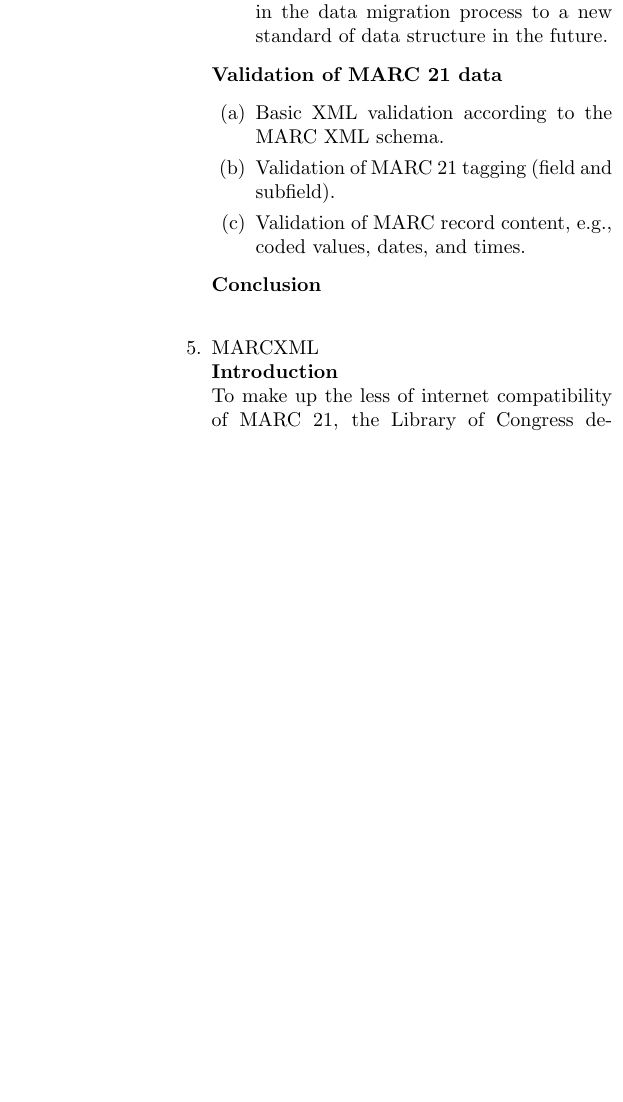
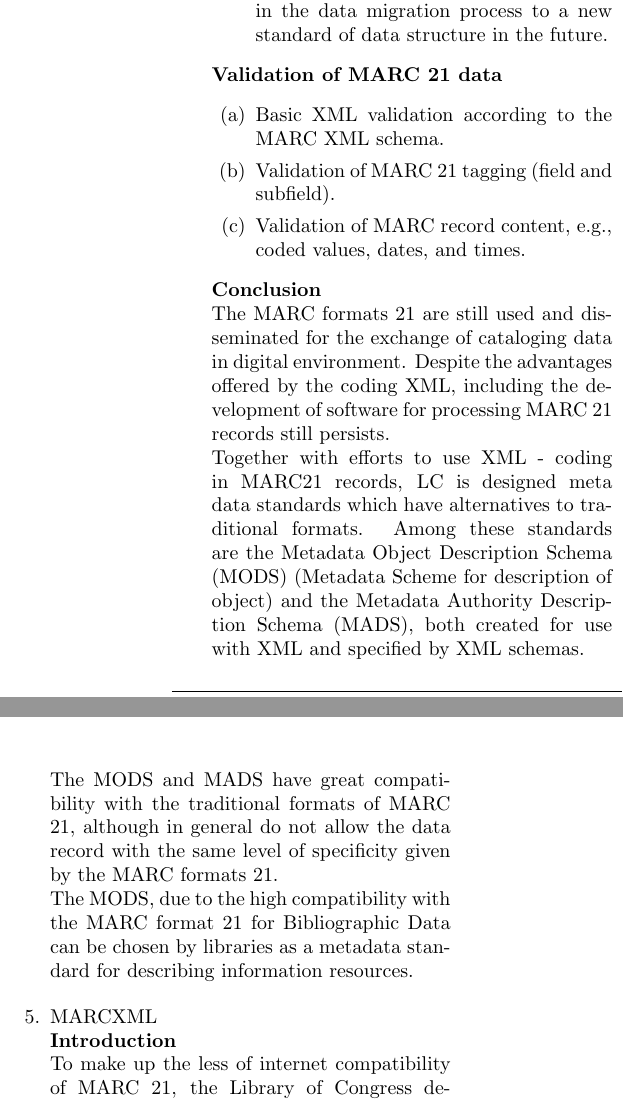
Before and after one commit to josechang/sciinfo, a LaTeX document (Report/Main.tex, which reads Report/Background_EagleUnit.tex): part of one column of page 8 of 22 before the commit and two parts of the columns of page 8 of 22 after it, the two joined at a grey line, cut so that both start at the same text, the shorter picture padded with empty space. Compiled offline with pdfLaTeX.

Commit message:
Small changes

```diff
--- a/Report/Background_EagleUnit.tex
+++ b/Report/Background_EagleUnit.tex
@@ -224,7 +224,12 @@
 	\end{enumerate}
 
 	{\bf Conclusion}\\
-
+	The MARC formats 21 are still used and disseminated for the exchange of cataloging data in digital environment.
+	Despite the advantages offered by the coding XML, including the development of software for processing MARC 21 records still persists.\\
+	Together with efforts to use XML - coding in MARC21 records, LC is designed meta data standards which have alternatives to traditional formats.
+	Among these standards are the Metadata Object Description Schema (MODS) (Metadata Scheme for description of object) and the Metadata Authority Description Schema (MADS), both created for use with XML and specified by XML schemas.\\
+	The MODS and MADS have great compatibility with the traditional formats of MARC 21, although in general do not allow the data record with the same level of specificity given by the MARC formats 21.\\
+	The MODS, due to the high compatibility with the MARC format 21 for Bibliographic Data can be chosen by libraries as a metadata standard for describing information resources.
 
 	%%%%%%%%%%%%%%%%%%%%%%%%%%%%%%%%%%%%%%%%%%%%%%%%%%%%%%%%%%%%%%%%%%%%%%%%%%%%%%%%%%%
 	\item MARCXML\\
```
